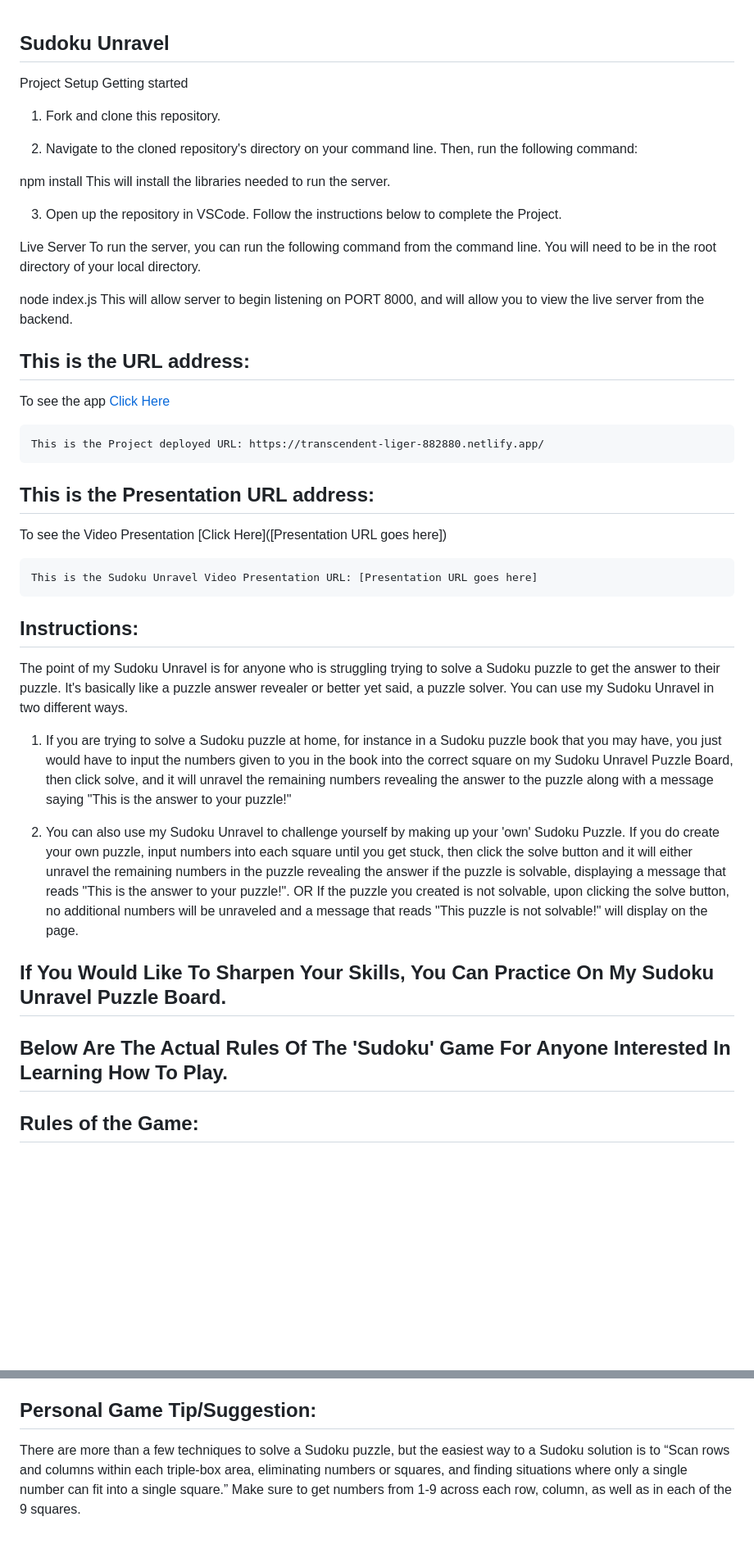
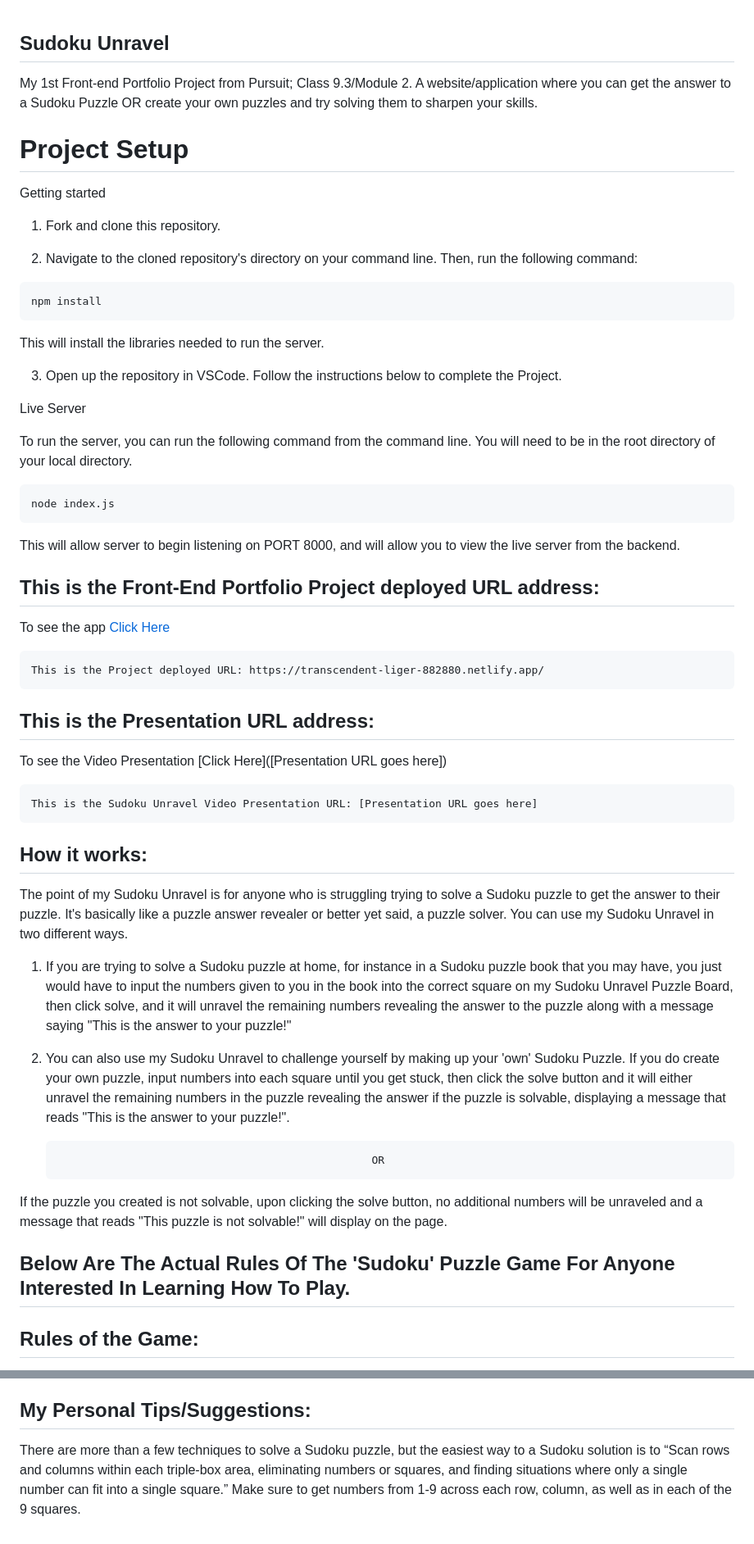
Before and after one commit to MarangelyRosas/Front-end-Portfolio-Project, a Markdown page: README.md, 2 parts joined by grey strips. Shown: that part at 82% size. GitHub-like rendering; blank space fills up the shorter version.

Commit message:
Added project Setup to readme.md file

````diff
--- a/README.md
+++ b/README.md
@@ -1,23 +1,29 @@
 ## Sudoku Unravel
+My 1st Front-end Portfolio Project from Pursuit; Class 9.3/Module 2.
+A website/application where you can get the answer to a Sudoku Puzzle OR create your own puzzles and try solving them to sharpen your skills.
 
-Project Setup
+# Project Setup
+
 Getting started
 1. Fork and clone this repository.
 
 2. Navigate to the cloned repository's directory on your command line. Then, run the following command:
-
+```
 npm install
+```
 This will install the libraries needed to run the server.
 
 3. Open up the repository in VSCode. Follow the instructions below to complete the Project.
 
 Live Server
+
 To run the server, you can run the following command from the command line. You will need to be in the root directory of your local directory.
-
+```
 node index.js
+```
 This will allow server to begin listening on PORT 8000, and will allow you to view the live server from the backend.
 
-## This is the URL address:
+## This is the Front-End Portfolio Project deployed URL address:
 To see the app [Click Here](https://transcendent-liger-882880.netlify.app/)
 ```
 This is the Project deployed URL: https://transcendent-liger-882880.netlify.app/
@@ -29,18 +35,19 @@ To see the Video Presentation [Click Here]([Presentation URL goes here])
 This is the Sudoku Unravel Video Presentation URL: [Presentation URL goes here]
 ```
 
-## Instructions:
+## How it works:
 The point of my Sudoku Unravel is for anyone who is struggling trying to solve a Sudoku puzzle to get the answer to their puzzle. It's basically like a puzzle answer revealer or better yet said, a puzzle solver. You can use my Sudoku Unravel in two different ways.
 
 1. If you are trying to solve a Sudoku puzzle at home, for instance in a Sudoku puzzle book that you may have, you just would have to input the numbers given to you in the book into the correct square on my Sudoku Unravel Puzzle Board, then click solve, and it will unravel the remaining numbers revealing the answer to the puzzle along with a message saying "This is the answer to your puzzle!"
 
 2. You can also use my Sudoku Unravel to challenge yourself by making up your 'own' Sudoku Puzzle. If you do create your own puzzle, input numbers into each square until you get stuck, then click the solve button and it will either unravel the remaining numbers in the puzzle revealing the answer if the puzzle is solvable, displaying a message that reads "This is the answer to your puzzle!".
-OR
+
+                                                        OR
+
 If the puzzle you created is not solvable, upon clicking the solve button, no additional numbers will be unraveled and a message that reads "This puzzle is not solvable!" will display on the page.
 
-## If You Would Like To Sharpen Your Skills, You Can Practice On My Sudoku Unravel Puzzle Board.
 
-## Below Are The Actual Rules Of The 'Sudoku' Game For Anyone Interested In Learning How To Play.
+## Below Are The Actual Rules Of The 'Sudoku' Puzzle Game For Anyone Interested In Learning How To Play.
 
 ## Rules of the Game:
 1. Sudoku grid consists of 9x9 spaces.
@@ -51,6 +58,6 @@ If the puzzle you created is not solvable, upon clicking the solve button, no ad
 6. Each number in the 3×3 block, vertical column or horizontal row can be used only once.
 7. The game is over when the whole Sudoku grid is correctly filled with numbers.
 
-## Personal Game Tip/Suggestion:
+## My Personal Tips/Suggestions:
 There are more than a few techniques to solve a Sudoku puzzle, but the easiest way to a Sudoku solution is to “Scan rows and columns within each triple-box area, eliminating numbers or squares, and finding situations where only a single number can fit into a single square.”
 Make sure to get numbers from 1-9 across each row, column, as well as in each of the 9 squares.
````
